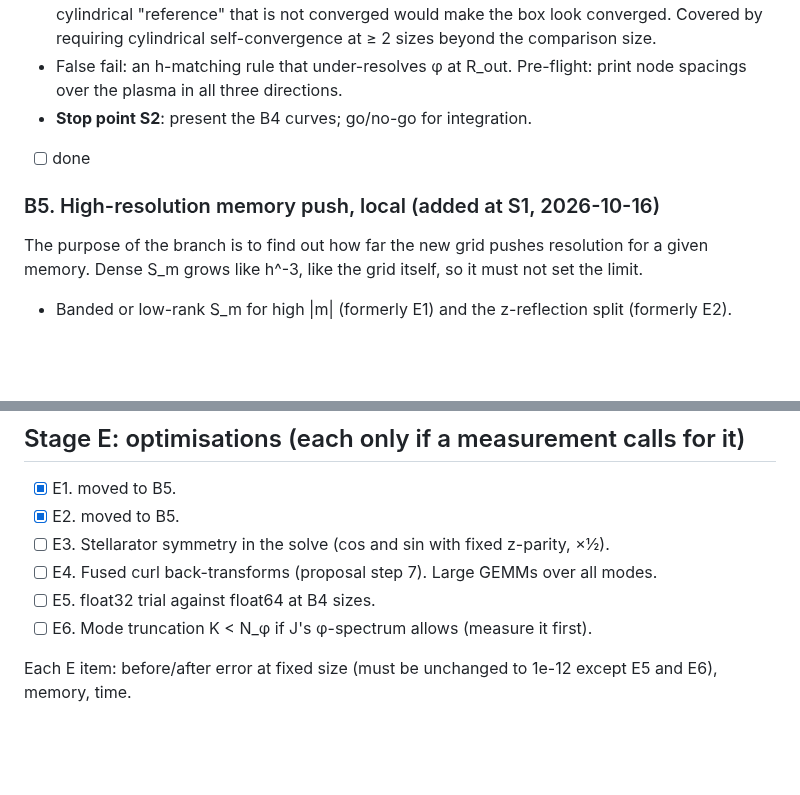
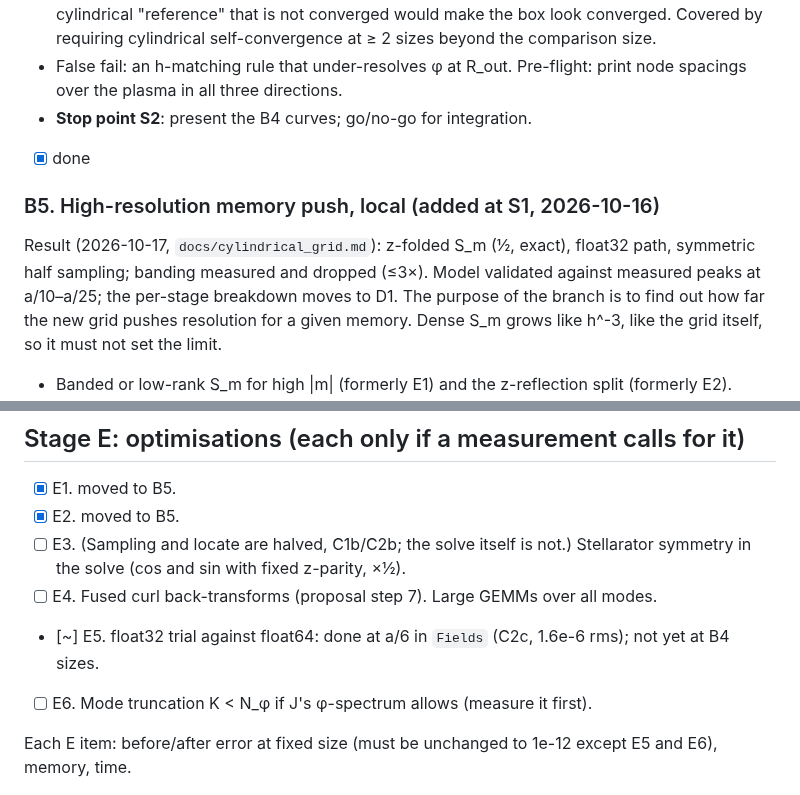
Before and after one commit to PlasmaControl/NEST, a Markdown page: docs/cylindrical_grid_plan.md, 2 parts joined by grey strips. Drawn GitHub-style; blank space fills up the shorter version.

```diff
--- a/docs/cylindrical_grid_plan.md
+++ b/docs/cylindrical_grid_plan.md
@@ -139,9 +139,10 @@ Goal: a free-space solve of Δu = f for an NFP-periodic scalar f in Ω, exact to
 - False pass: both methods share the flux-grid interpolation of J and the same J kink, so their agreement does not prove either is right. Covered by (c) and (d) and by B2's exact test. A cylindrical "reference" that is not converged would make the box look converged. Covered by requiring cylindrical self-convergence at ≥ 2 sizes beyond the comparison size.
 - False fail: an h-matching rule that under-resolves φ at R_out. Pre-flight: print node spacings over the plasma in all three directions.
 - **Stop point S2**: present the B4 curves; go/no-go for integration.
-- [ ] done
+- [x] done
 
 ### B5. High-resolution memory push, local (added at S1, 2026-10-16)
+Result (2026-10-17, `docs/cylindrical_grid.md`): z-folded S_m (½, exact), float32 path, symmetric half sampling; banding measured and dropped (≤3×). Model validated against measured peaks at a/10–a/25; the per-stage breakdown moves to D1.
 The purpose of the branch is to find out how far the new grid pushes resolution for a given memory. Dense S_m grows like h^-3, like the grid itself, so it must not set the limit.
 - Banded or low-rank S_m for high |m| (formerly E1) and the z-reflection split (formerly E2). Accuracy unchanged to 1e-12 against dense at B4 sizes.
 - Peak memory (process RSS and the XLA peak) and wall time against h for the **whole** J -> B call, forward and reverse (J v, J^T w), not one operator. Report it per stage: J gather, FFT, mode solves, S matvec, curl, interpolation to the points, and precomputed operators.
@@ -196,9 +197,9 @@ The purpose of the branch is to find out how far the new grid pushes resolution
 
 - [x] E1. moved to B5.
 - [x] E2. moved to B5.
-- [ ] E3. Stellarator symmetry in the solve (cos and sin with fixed z-parity, ×½).
+- [ ] E3. (Sampling and locate are halved, C1b/C2b; the solve itself is not.) Stellarator symmetry in the solve (cos and sin with fixed z-parity, ×½).
 - [ ] E4. Fused curl back-transforms (proposal step 7). Large GEMMs over all modes.
-- [ ] E5. float32 trial against float64 at B4 sizes.
+- [~] E5. float32 trial against float64: done at a/6 in `Fields` (C2c, 1.6e-6 rms); not yet at B4 sizes.
 - [ ] E6. Mode truncation K < N_φ if J's φ-spectrum allows (measure it first).
 
 Each E item: before/after error at fixed size (must be unchanged to 1e-12 except E5 and E6), memory, time.
```
Also changed, not shown: other parts of docs/cylindrical_grid_plan.md (+19 -19 lines), UPDATES.md (+7 -0 lines), docs/cylindrical_grid.md (added, +101 -0 lines), docs/cyl_verdict.png (added), 1 other file.
